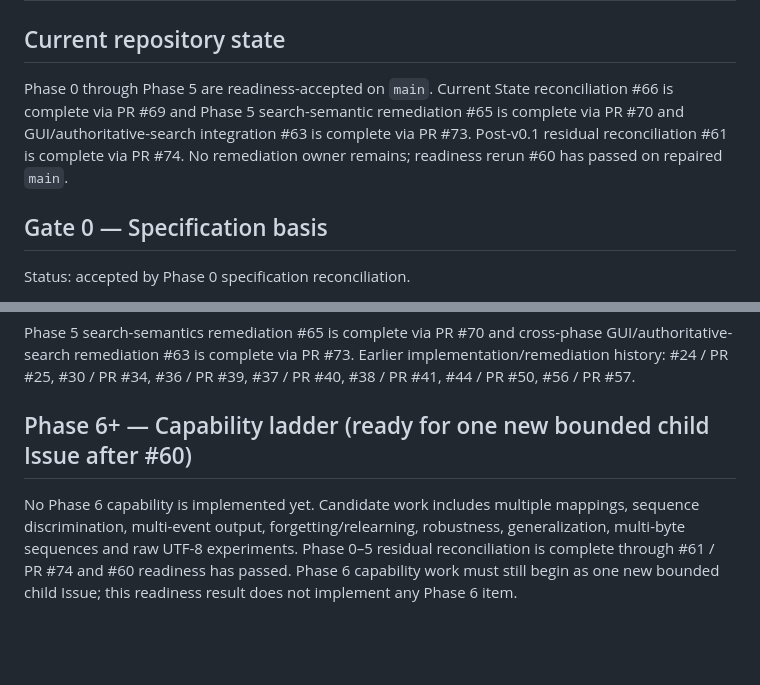
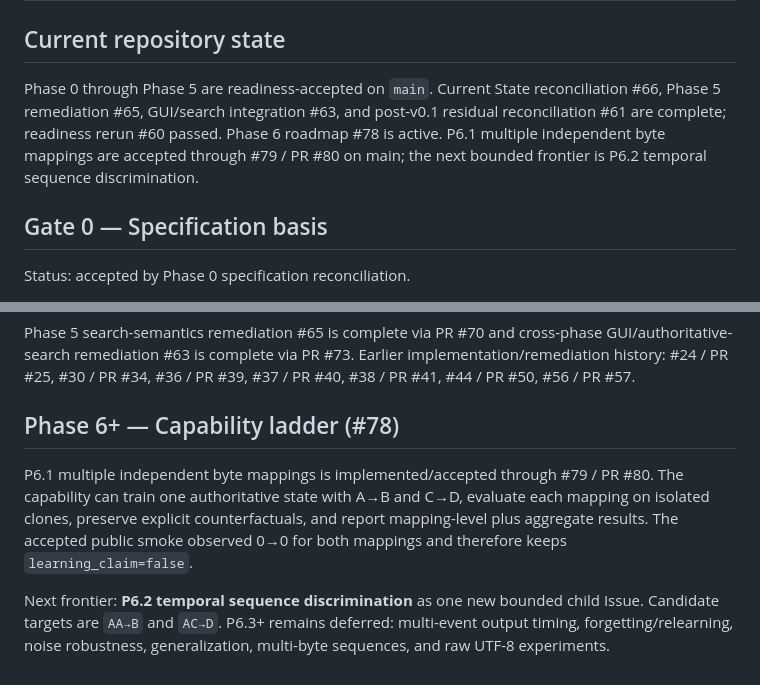
Before and after one commit to kinoko34077/UniverseGenome, a Markdown page: docs/ROADMAP.md, 2 parts joined by grey strips. Rendered like a GitHub page; blank space fills up the shorter version.

Commit message:
docs: advance roadmap frontier to P6.2 (#79)

```diff
--- a/docs/ROADMAP.md
+++ b/docs/ROADMAP.md
@@ -3,11 +3,11 @@
 ## Current repository state
 
 Phase 0 through Phase 5 are readiness-accepted on `main`. Current State
-reconciliation #66 is complete via PR #69 and Phase 5 search-semantic
-remediation #65 is complete via PR #70 and GUI/authoritative-search
-integration #63 is complete via PR #73. Post-v0.1 residual reconciliation #61
-is complete via PR #74. No remediation owner remains; readiness rerun #60 has
-passed on repaired `main`.
+reconciliation #66, Phase 5 remediation #65, GUI/search integration #63, and
+post-v0.1 residual reconciliation #61 are complete; readiness rerun #60 passed.
+Phase 6 roadmap #78 is active. P6.1 multiple independent byte mappings are
+accepted through #79 / PR #80 on main; the next bounded frontier is P6.2
+temporal sequence discrimination.
 
 ## Gate 0 — Specification basis
 Status: accepted by Phase 0 specification reconciliation.
@@ -70,10 +70,15 @@ cross-phase GUI/authoritative-search remediation #63 is complete via PR #73.
 Earlier implementation/remediation history: #24 / PR #25, #30 / PR #34,
 #36 / PR #39, #37 / PR #40, #38 / PR #41, #44 / PR #50, #56 / PR #57.
 
-## Phase 6+ — Capability ladder (ready for one new bounded child Issue after #60)
-No Phase 6 capability is implemented yet. Candidate work includes multiple
-mappings, sequence discrimination, multi-event output, forgetting/relearning,
-robustness, generalization, multi-byte sequences and raw UTF-8 experiments.
-Phase 0–5 residual reconciliation is complete through #61 / PR #74 and #60
-readiness has passed. Phase 6 capability work must still begin as one new
-bounded child Issue; this readiness result does not implement any Phase 6 item.
+## Phase 6+ — Capability ladder (#78)
+
+P6.1 multiple independent byte mappings is implemented/accepted through #79 /
+PR #80. The capability can train one authoritative state with A→B and C→D,
+evaluate each mapping on isolated clones, preserve explicit counterfactuals, and
+report mapping-level plus aggregate results. The accepted public smoke observed
+0→0 for both mappings and therefore keeps `learning_claim=false`.
+
+Next frontier: **P6.2 temporal sequence discrimination** as one new bounded
+child Issue. Candidate targets are `AA→B` and `AC→D`. P6.3+ remains deferred:
+multi-event output timing, forgetting/relearning, noise robustness,
+generalization, multi-byte sequences, and raw UTF-8 experiments.
```
